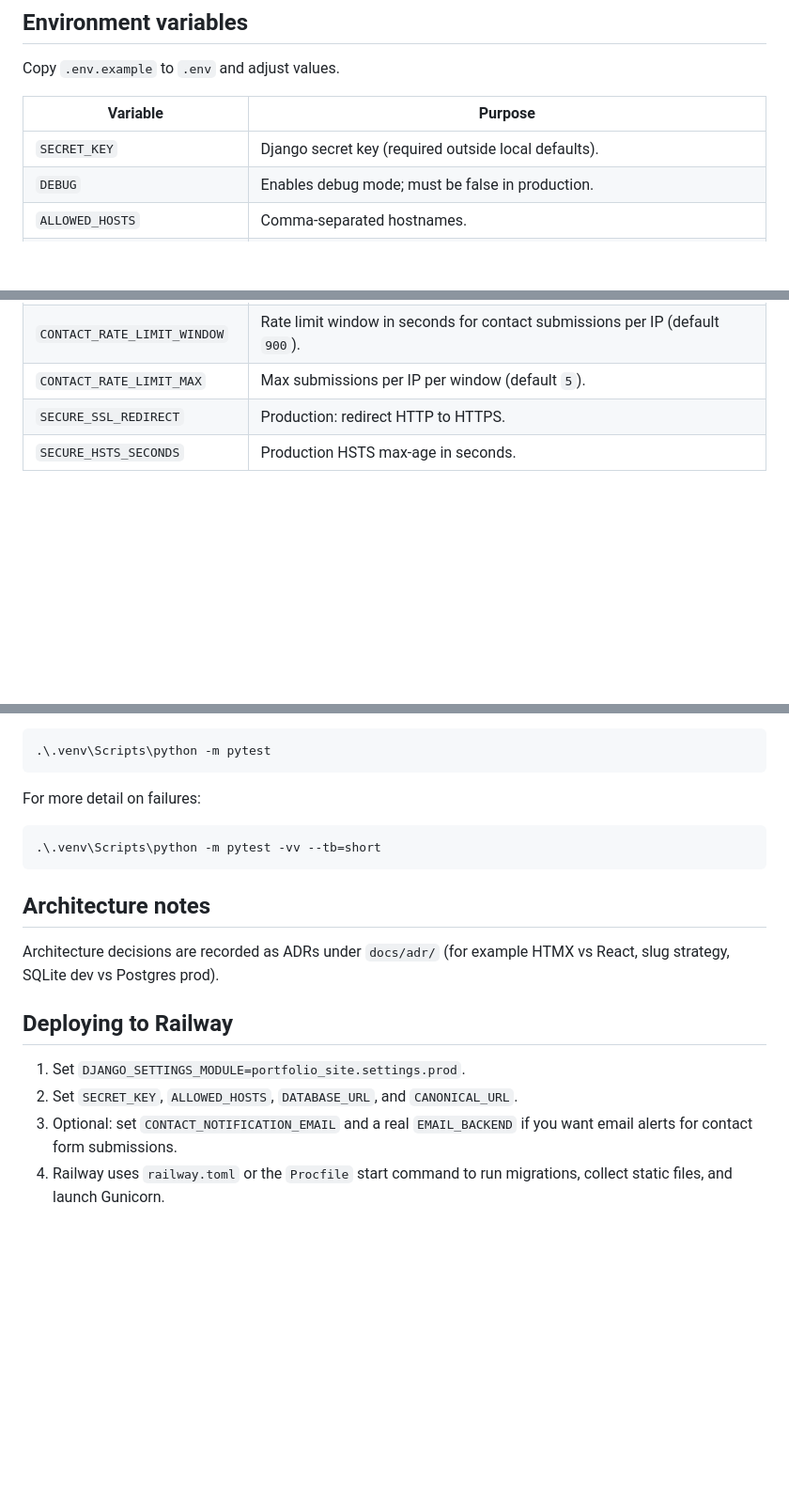
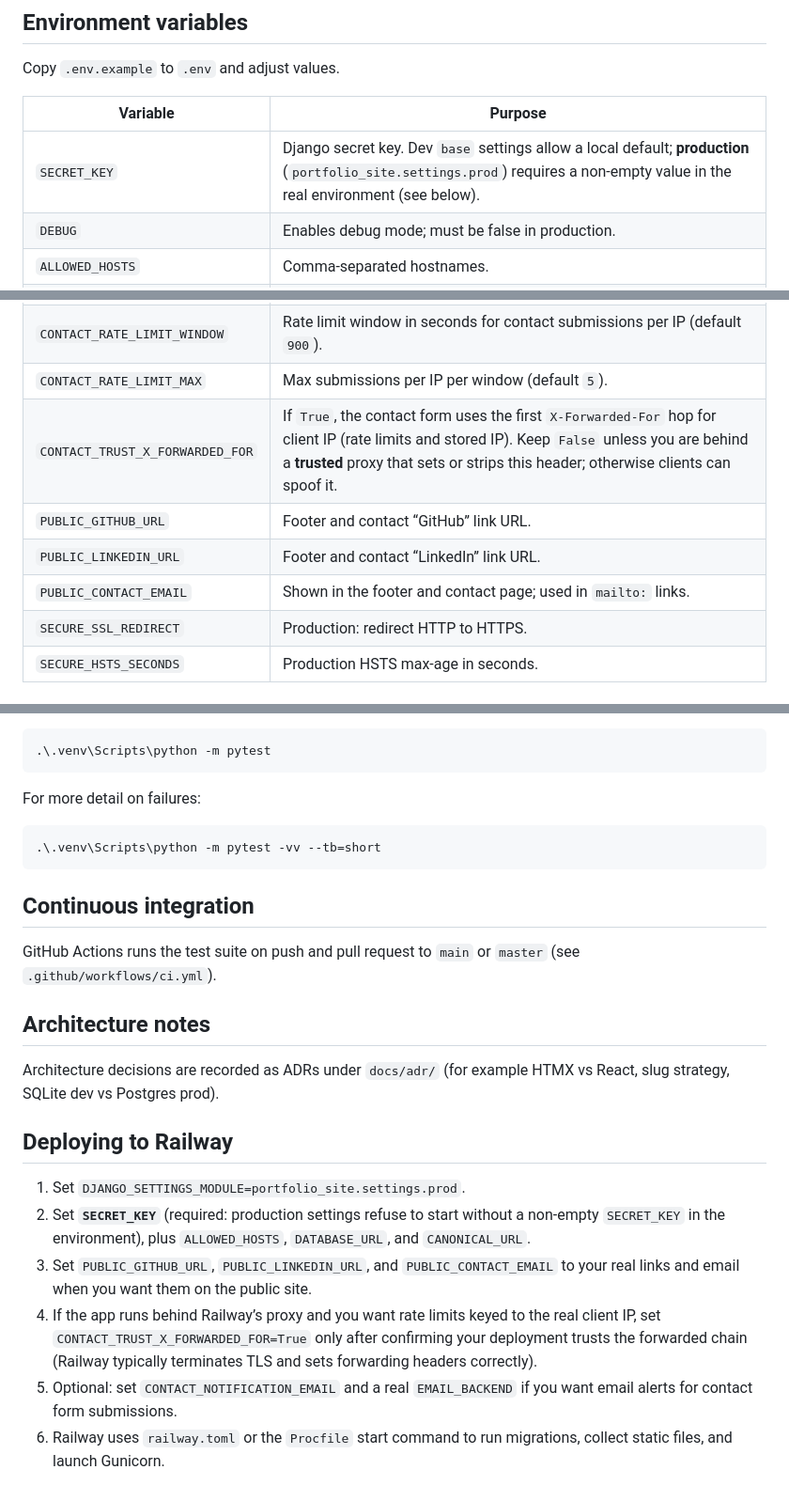
Before and after one commit to PrincetonAfeez/Personal-Portfolio-Website, a Markdown page: README.md, 3 parts joined by grey strips. Shown at 94% size. GitHub-like rendering; blank space fills up the shorter version.

````diff
--- a/README.md
+++ b/README.md
@@ -30,7 +30,7 @@ Copy `.env.example` to `.env` and adjust values.
 
 | Variable | Purpose |
 | --- | --- |
-| `SECRET_KEY` | Django secret key (required outside local defaults). |
+| `SECRET_KEY` | Django secret key. Dev `base` settings allow a local default; **production** (`portfolio_site.settings.prod`) requires a non-empty value in the real environment (see below). |
 | `DEBUG` | Enables debug mode; must be false in production. |
 | `ALLOWED_HOSTS` | Comma-separated hostnames. |
 | `DATABASE_URL` | Database URL (SQLite file URL in dev, Postgres in prod). |
@@ -41,6 +41,10 @@ Copy `.env.example` to `.env` and adjust values.
 | `CONTACT_NOTIFICATION_EMAIL` | If set, contact form sends a notification to this address after each save. |
 | `CONTACT_RATE_LIMIT_WINDOW` | Rate limit window in seconds for contact submissions per IP (default `900`). |
 | `CONTACT_RATE_LIMIT_MAX` | Max submissions per IP per window (default `5`). |
+| `CONTACT_TRUST_X_FORWARDED_FOR` | If `True`, the contact form uses the first `X-Forwarded-For` hop for client IP (rate limits and stored IP). Keep `False` unless you are behind a **trusted** proxy that sets or strips this header; otherwise clients can spoof it. |
+| `PUBLIC_GITHUB_URL` | Footer and contact “GitHub” link URL. |
+| `PUBLIC_LINKEDIN_URL` | Footer and contact “LinkedIn” link URL. |
+| `PUBLIC_CONTACT_EMAIL` | Shown in the footer and contact page; used in `mailto:` links. |
 | `SECURE_SSL_REDIRECT` | Production: redirect HTTP to HTTPS. |
 | `SECURE_HSTS_SECONDS` | Production HSTS max-age in seconds. |
 
@@ -68,6 +72,10 @@ For more detail on failures:
 .\.venv\Scripts\python -m pytest -vv --tb=short
 ```
 
+## Continuous integration
+
+GitHub Actions runs the test suite on push and pull request to `main` or `master` (see `.github/workflows/ci.yml`).
+
 ## Architecture notes
 
 Architecture decisions are recorded as ADRs under `docs/adr/` (for example HTMX vs React, slug strategy, SQLite dev vs Postgres prod).
@@ -75,6 +83,8 @@ Architecture decisions are recorded as ADRs under `docs/adr/` (for example HTMX
 ## Deploying to Railway
 
 1. Set `DJANGO_SETTINGS_MODULE=portfolio_site.settings.prod`.
-2. Set `SECRET_KEY`, `ALLOWED_HOSTS`, `DATABASE_URL`, and `CANONICAL_URL`.
-3. Optional: set `CONTACT_NOTIFICATION_EMAIL` and a real `EMAIL_BACKEND` if you want email alerts for contact form submissions.
-4. Railway uses `railway.toml` or the `Procfile` start command to run migrations, collect static files, and launch Gunicorn.
+2. Set **`SECRET_KEY`** (required: production settings refuse to start without a non-empty `SECRET_KEY` in the environment), plus `ALLOWED_HOSTS`, `DATABASE_URL`, and `CANONICAL_URL`.
+3. Set `PUBLIC_GITHUB_URL`, `PUBLIC_LINKEDIN_URL`, and `PUBLIC_CONTACT_EMAIL` to your real links and email when you want them on the public site.
+4. If the app runs behind Railway’s proxy and you want rate limits keyed to the real client IP, set `CONTACT_TRUST_X_FORWARDED_FOR=True` only after confirming your deployment trusts the forwarded chain (Railway typically terminates TLS and sets forwarding headers correctly).
+5. Optional: set `CONTACT_NOTIFICATION_EMAIL` and a real `EMAIL_BACKEND` if you want email alerts for contact form submissions.
+6. Railway uses `railway.toml` or the `Procfile` start command to run migrations, collect static files, and launch Gunicorn.
````
